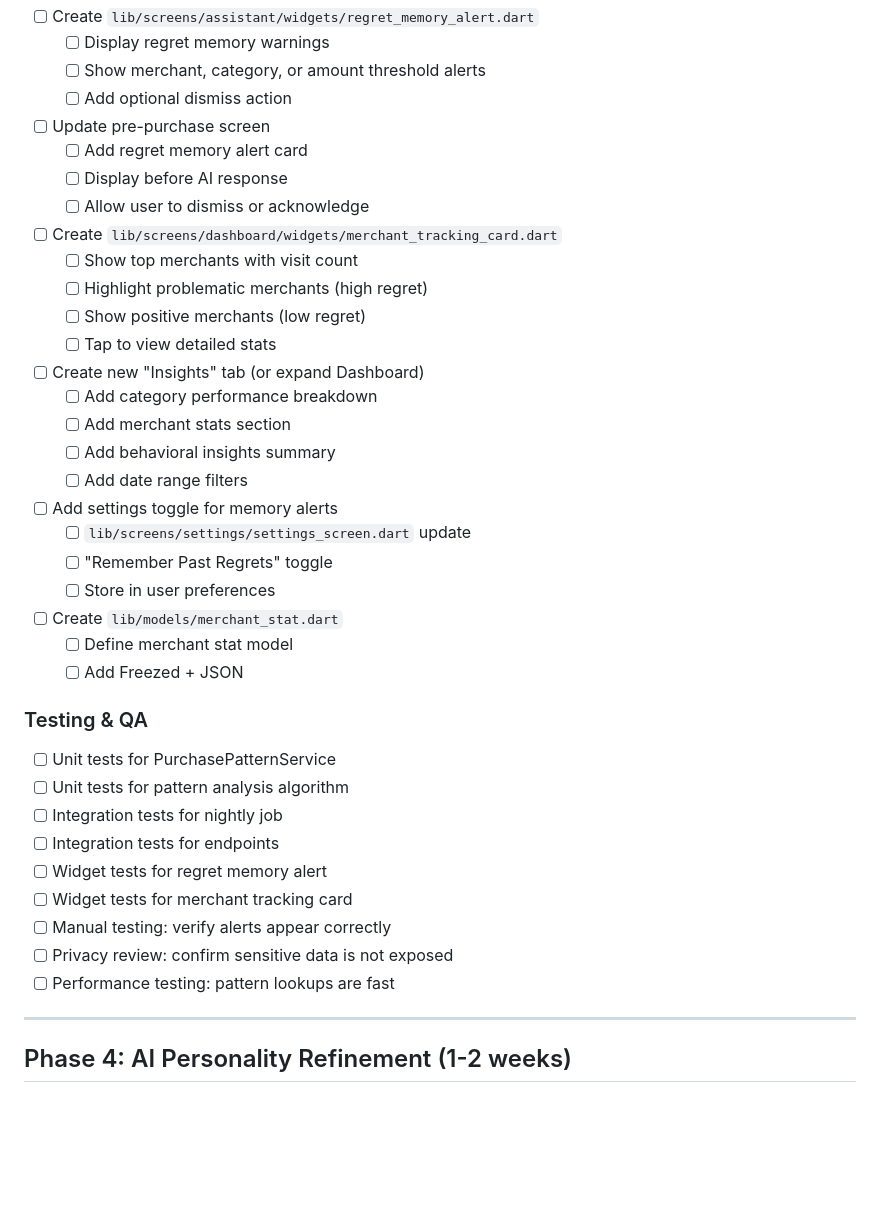
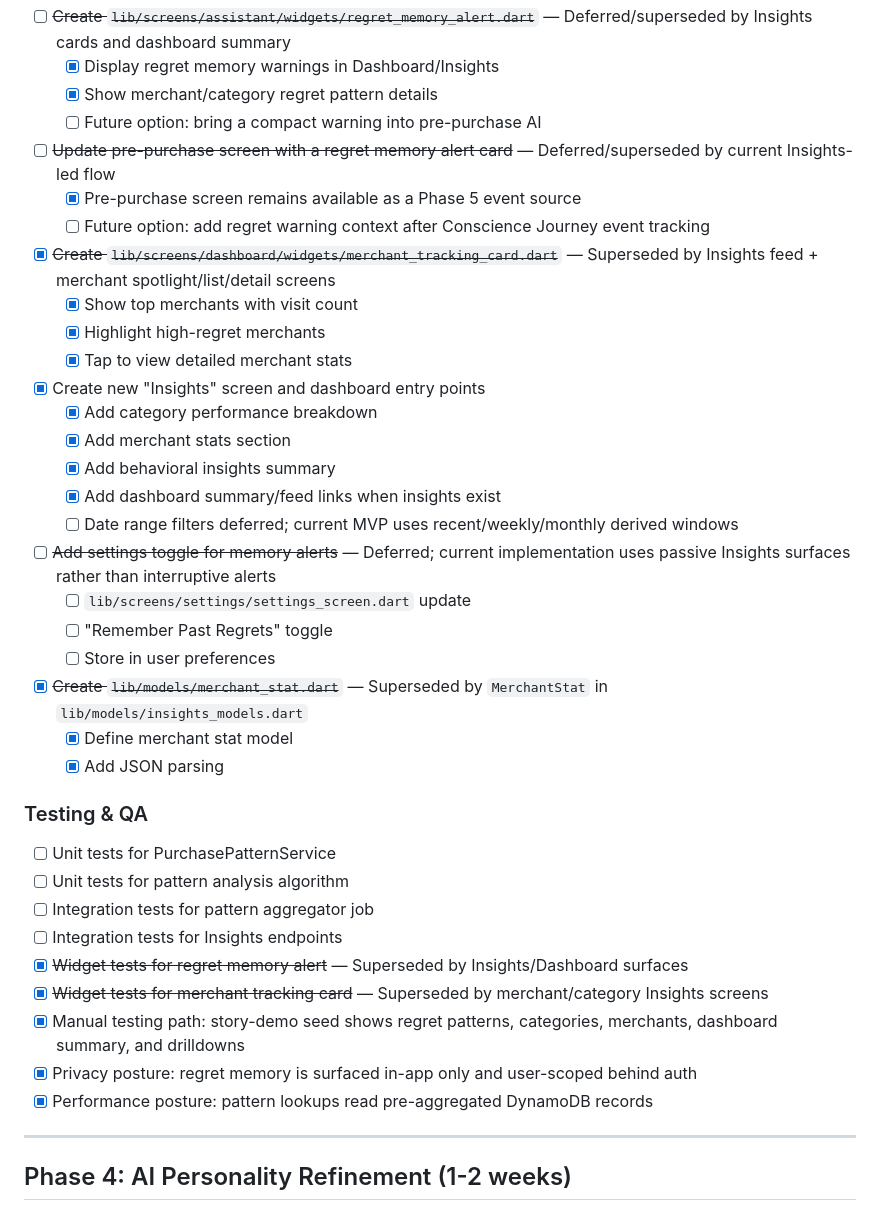
Before and after one commit to nearlyheadlessarvie/conscia, a Markdown page: docs/implementation-tasks.md, the part around one of its changes. Drawn GitHub-style; blank space fills up the shorter version.

```diff
--- a/docs/implementation-tasks.md
+++ b/docs/implementation-tasks.md
@@ -235,45 +241,44 @@ Goal: Use past regrets to influence future decisions
 
-- [ ] Create `lib/screens/assistant/widgets/regret_memory_alert.dart`
-  - [ ] Display regret memory warnings
-  - [ ] Show merchant, category, or amount threshold alerts
-  - [ ] Add optional dismiss action
+- [ ] ~~Create `lib/screens/assistant/widgets/regret_memory_alert.dart`~~ — Deferred/superseded by Insights cards and dashboard summary
+  - [x] Display regret memory warnings in Dashboard/Insights
+  - [x] Show merchant/category regret pattern details
+  - [ ] Future option: bring a compact warning into pre-purchase AI
 
-- [ ] Update pre-purchase screen
-  - [ ] Add regret memory alert card
-  - [ ] Display before AI response
-  - [ ] Allow user to dismiss or acknowledge
+- [ ] ~~Update pre-purchase screen with a regret memory alert card~~ — Deferred/superseded by current Insights-led flow
+  - [x] Pre-purchase screen remains available as a Phase 5 event source
+  - [ ] Future option: add regret warning context after Conscience Journey event tracking
 
-- [ ] Create `lib/screens/dashboard/widgets/merchant_tracking_card.dart`
-  - [ ] Show top merchants with visit count
-  - [ ] Highlight problematic merchants (high regret)
-  - [ ] Show positive merchants (low regret)
-  - [ ] Tap to view detailed stats
+- [x] ~~Create `lib/screens/dashboard/widgets/merchant_tracking_card.dart`~~ — Superseded by Insights feed + merchant spotlight/list/detail screens
+  - [x] Show top merchants with visit count
+  - [x] Highlight high-regret merchants
+  - [x] Tap to view detailed merchant stats
 
-- [ ] Create new "Insights" tab (or expand Dashboard)
-  - [ ] Add category performance breakdown
-  - [ ] Add merchant stats section
-  - [ ] Add behavioral insights summary
-  - [ ] Add date range filters
+- [x] Create new "Insights" screen and dashboard entry points
+  - [x] Add category performance breakdown
+  - [x] Add merchant stats section
+  - [x] Add behavioral insights summary
+  - [x] Add dashboard summary/feed links when insights exist
+  - [ ] Date range filters deferred; current MVP uses recent/weekly/monthly derived windows
 
-- [ ] Add settings toggle for memory alerts
+- [ ] ~~Add settings toggle for memory alerts~~ — Deferred; current implementation uses passive Insights surfaces rather than interruptive alerts
   - [ ] `lib/screens/settings/settings_screen.dart` update
   - [ ] "Remember Past Regrets" toggle
   - [ ] Store in user preferences
 
-- [ ] Create `lib/models/merchant_stat.dart`
-  - [ ] Define merchant stat model
-  - [ ] Add Freezed + JSON
+- [x] ~~Create `lib/models/merchant_stat.dart`~~ — Superseded by `MerchantStat` in `lib/models/insights_models.dart`
+  - [x] Define merchant stat model
+  - [x] Add JSON parsing
 
 ### Testing & QA
 - [ ] Unit tests for PurchasePatternService
 - [ ] Unit tests for pattern analysis algorithm
-- [ ] Integration tests for nightly job
-- [ ] Integration tests for endpoints
-- [ ] Widget tests for regret memory alert
-- [ ] Widget tests for merchant tracking card
-- [ ] Manual testing: verify alerts appear correctly
-- [ ] Privacy review: confirm sensitive data is not exposed
-- [ ] Performance testing: pattern lookups are fast
+- [ ] Integration tests for pattern aggregator job
+- [ ] Integration tests for Insights endpoints
+- [x] ~~Widget tests for regret memory alert~~ — Superseded by Insights/Dashboard surfaces
+- [x] ~~Widget tests for merchant tracking card~~ — Superseded by merchant/category Insights screens
+- [x] Manual testing path: story-demo seed shows regret patterns, categories, merchants, dashboard summary, and drilldowns
+- [x] Privacy posture: regret memory is surfaced in-app only and user-scoped behind auth
+- [x] Performance posture: pattern lookups read pre-aggregated DynamoDB records
 
 ---
 
```
Also changed, not shown: other parts of docs/implementation-tasks.md (+48 -42 lines), docs/implementation-plan.md (+5 -1 lines).
